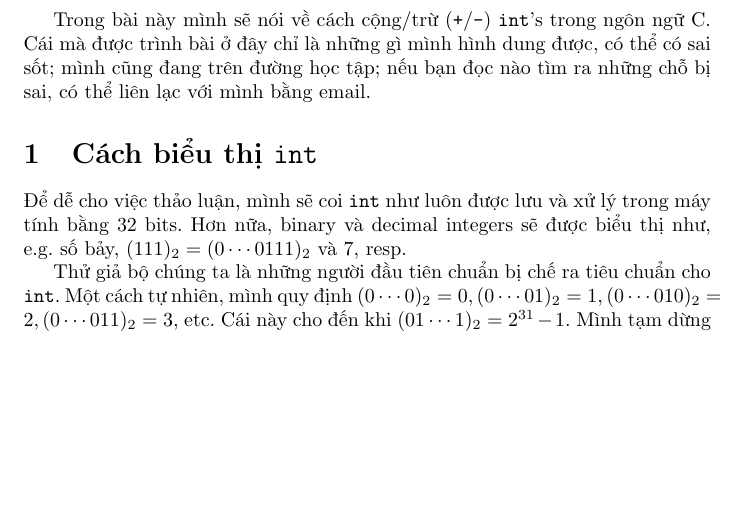
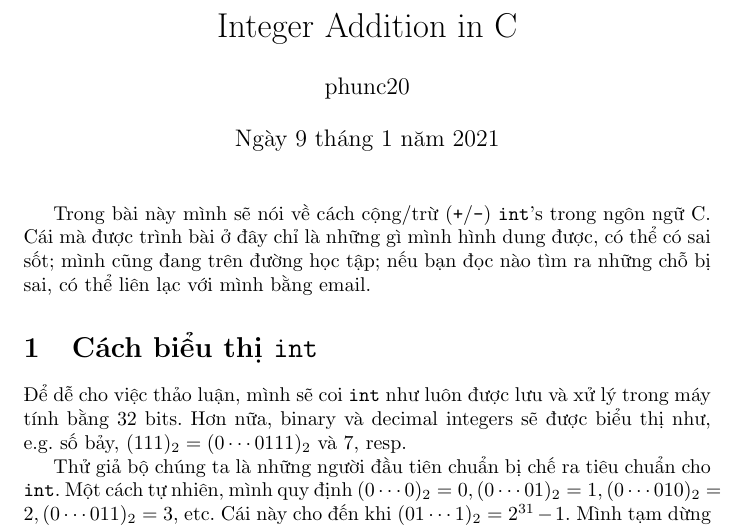
Before and after one commit to phunc20/C-Kernighan-Ritchie, a LaTeX document (09-by_topics/int/addition/like_a_group.tex): part of page 1 of 3, cut at the place of the change, the shorter picture padded with empty space. Compiled offline with pdfLaTeX.

Commit message:
forgot the author and title

```diff
--- a/09-by_topics/int/addition/like_a_group.tex
+++ b/09-by_topics/int/addition/like_a_group.tex
@@ -1,4 +1,8 @@
 \documentclass{article}
+
+\author{phunc20}
+\title{Integer Addition in C}
+
 \usepackage{tikz}
 \usepackage{graphicx}
 \usepackage{amsmath}
```
Also changed, not shown: 09-by_topics/int/addition/like_a_group.pdf, 09-by_topics/int/addition/like_a_group.tex (3 more changed lines).
